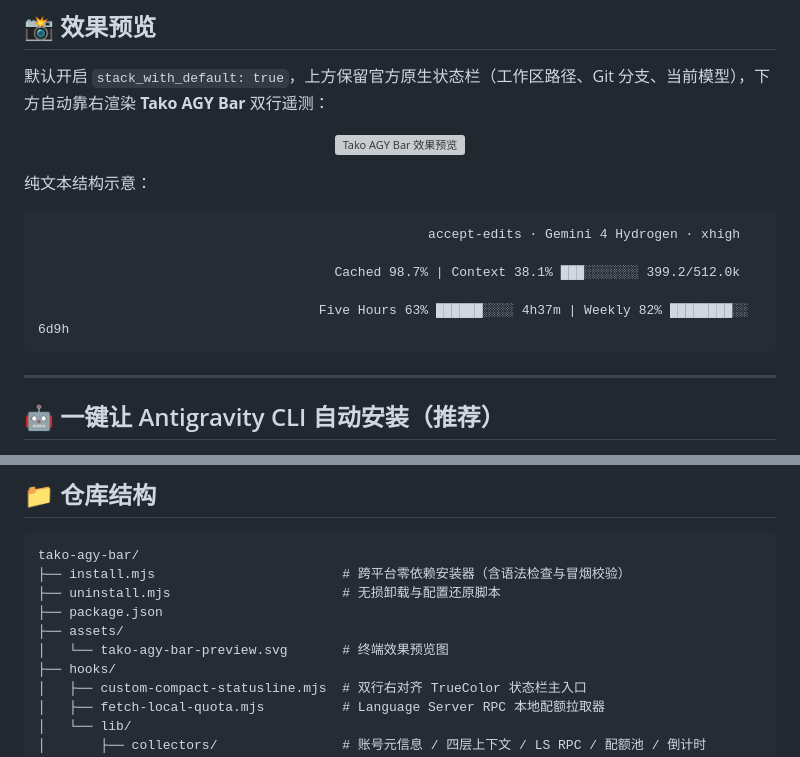
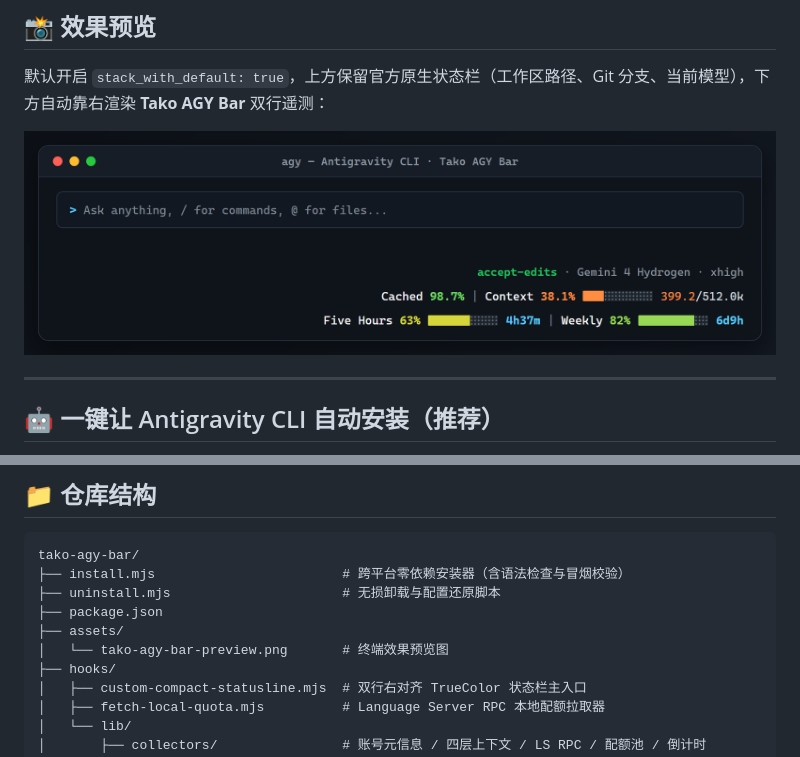
Before and after one commit to TakotsuboChen/tako-agy-bar, a Markdown page: README.md, 2 parts joined by grey strips. Drawn GitHub-style; pictures changed too: assets/tako-agy-bar-preview.png (added); grey boxes are pictures that could not be loaded.

Commit message:
style: replace SVG preview with seamless 2x PNG and remove plain-text layout

````diff
--- a/README.md
+++ b/README.md
@@ -22,18 +22,8 @@
 默认开启 `stack_with_default: true`，上方保留官方原生状态栏（工作区路径、Git 分支、当前模型），下方自动靠右渲染 **Tako AGY Bar** 双行遥测：
 
 <p align="center">
-  <img src="assets/tako-agy-bar-preview.svg" alt="Tako AGY Bar 效果预览" width="100%" />
+  <img src="assets/tako-agy-bar-preview.png" alt="Tako AGY Bar 效果预览" width="100%" />
 </p>
-
-纯文本结构示意：
-
-```text
-                                                  accept-edits · Gemini 4 Hydrogen · xhigh
-
-                                      Cached 98.7% | Context 38.1% ███░░░░░░░ 399.2/512.0k
-
-                                    Five Hours 63% ██████░░░░ 4h37m | Weekly 82% ████████░░ 6d9h
-```
 
 ---
 
@@ -133,7 +123,7 @@ tako-agy-bar/
 ├── uninstall.mjs                      # 无损卸载与配置还原脚本
 ├── package.json
 ├── assets/
-│   └── tako-agy-bar-preview.svg       # 终端效果预览图
+│   └── tako-agy-bar-preview.png       # 终端效果预览图
 ├── hooks/
 │   ├── custom-compact-statusline.mjs  # 双行右对齐 TrueColor 状态栏主入口
 │   ├── fetch-local-quota.mjs          # Language Server RPC 本地配额拉取器
````
Also changed, not shown: README.en.md (+1 -11 lines), 1 other file.
